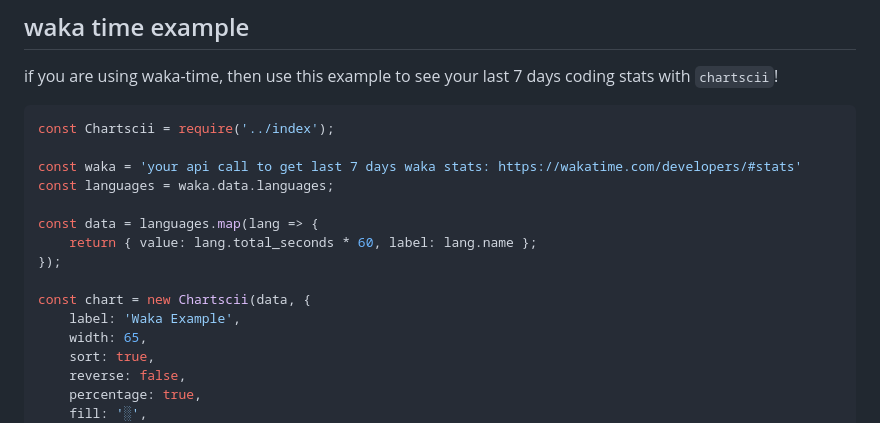
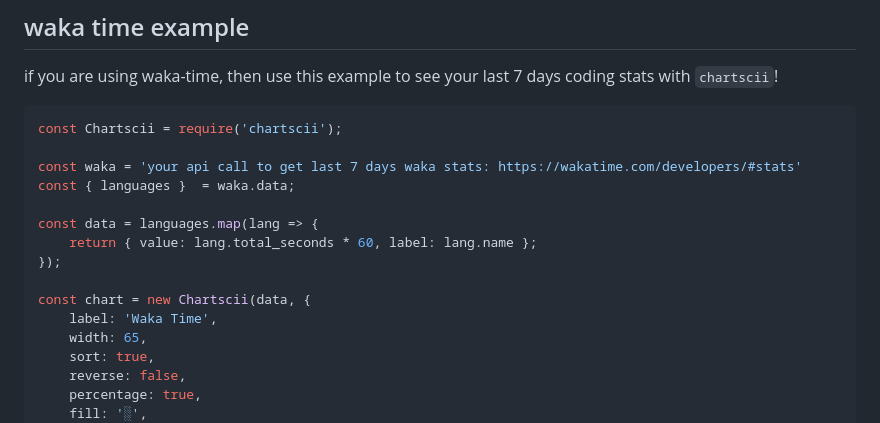
Before and after one commit to tool3/chartscii, a Markdown page: README.md, the part around the change. Rendered like a GitHub page.

````diff
--- a/README.md
+++ b/README.md
@@ -270,17 +270,17 @@ setInterval(() => createAsciiCharts(), 500);
 ## waka time example
 if you are using waka-time, then use this example to see your last 7 days coding stats with `chartscii`!
 ```js
-const Chartscii = require('../index');
+const Chartscii = require('chartscii');
 
 const waka = 'your api call to get last 7 days waka stats: https://wakatime.com/developers/#stats'
-const languages = waka.data.languages;
+const { languages }  = waka.data;
 
 const data = languages.map(lang => {
     return { value: lang.total_seconds * 60, label: lang.name };
 });
 
 const chart = new Chartscii(data, {
-    label: 'Waka Example',
+    label: 'Waka Time',
     width: 65,
     sort: true,
     reverse: false,
````
Also changed, not shown: docs/README.md (+3 -3 lines), docs/img/wakatime.png, 2 other files.
